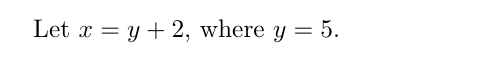
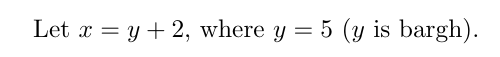
Before and after one commit to divinrkz/typed-latex, a LaTeX document (tex/sample4.tex): part of the page, cut at the place of the change. Compiled offline with pdfLaTeX.

```diff
--- a/tex/sample4.tex
+++ b/tex/sample4.tex
@@ -11,5 +11,5 @@
 
 % The preamble ends with the command \begin{document}
 \begin{document} % All begin commands must be paired with an end command somewhere
-    Let $x = y + 2$, where $y = 5$.
+    Let $x = y + 2$, where $y = 5$ ($y$ is bargh).
 \end{document} % This is the end of the document
```
Also changed, not shown: 2 other files.
